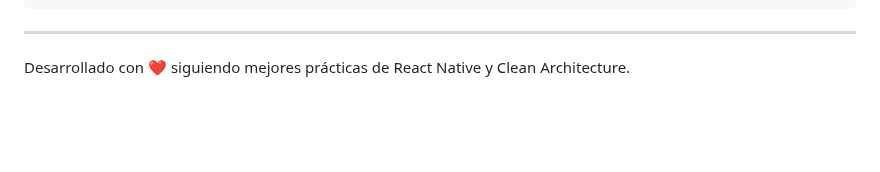
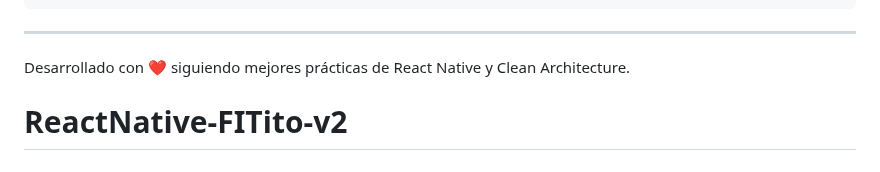
Before and after one commit to IanMuler/ReactNative-FITito-v2, a Markdown page: README.md, the part around the change. Rendered like a GitHub page; blank space fills up the shorter version.

```diff
--- a/README.md
+++ b/README.md
@@ -187,3 +187,4 @@ chore: tareas de mantenimiento
 
 Desarrollado con ❤️ siguiendo mejores prácticas de React Native y Clean
 Architecture.
+# ReactNative-FITito-v2
```
